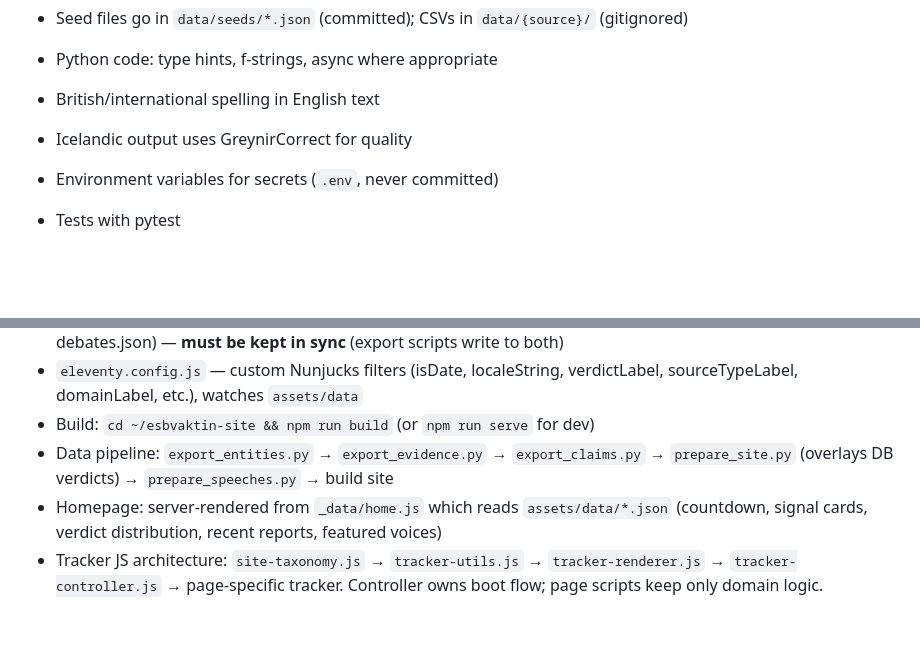
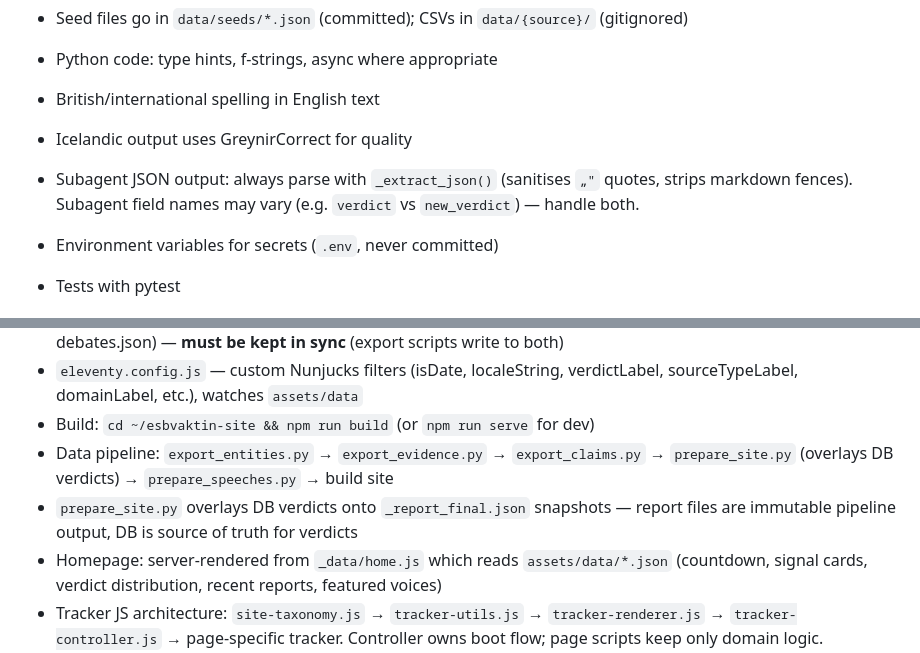
Before and after one commit to bgautijonsson/esbvaktin, a Markdown page: CLAUDE.md, 2 parts joined by grey strips. GitHub-like rendering; blank space fills up the shorter version.

Commit message:
Document subagent JSON parsing convention and verdict overlay pattern
Co-Authored-By: Claude Opus 4.6 <noreply@anthropic.com>

```diff
--- a/CLAUDE.md
+++ b/CLAUDE.md
@@ -86,6 +86,7 @@ Skills orchestrate, agents execute. Skills (invoked via `/analyse-article` etc.)
 - Python code: type hints, f-strings, async where appropriate
 - British/international spelling in English text
 - Icelandic output uses GreynirCorrect for quality
+- Subagent JSON output: always parse with `_extract_json()` (sanitises `„"` quotes, strips markdown fences). Subagent field names may vary (e.g. `verdict` vs `new_verdict`) — handle both.
 - Environment variables for secrets (`.env`, never committed)
 - Tests with pytest
 
@@ -125,6 +126,7 @@ Sibling repo `~/esbvaktin-site/` (public, `bgautijonsson/esbvaktin-site`). 11ty
 - `eleventy.config.js` — custom Nunjucks filters (isDate, localeString, verdictLabel, sourceTypeLabel, domainLabel, etc.), watches `assets/data`
 - Build: `cd ~/esbvaktin-site && npm run build` (or `npm run serve` for dev)
 - Data pipeline: `export_entities.py` → `export_evidence.py` → `export_claims.py` → `prepare_site.py` (overlays DB verdicts) → `prepare_speeches.py` → build site
+- `prepare_site.py` overlays DB verdicts onto `_report_final.json` snapshots — report files are immutable pipeline output, DB is source of truth for verdicts
 - Homepage: server-rendered from `_data/home.js` which reads `assets/data/*.json` (countdown, signal cards, verdict distribution, recent reports, featured voices)
 - Tracker JS architecture: `site-taxonomy.js` → `tracker-utils.js` → `tracker-renderer.js` → `tracker-controller.js` → page-specific tracker. Controller owns boot flow; page scripts keep only domain logic.
 - Pages: `/umraedan/` (reports), `/fullyrdingar/` (claims), `/raddirnar/` (entities), `/heimildir/` (evidence, 338 detail pages), `/thingraedur/` (debates). `/greiningar/` redirects to `/umraedan/`.
```
